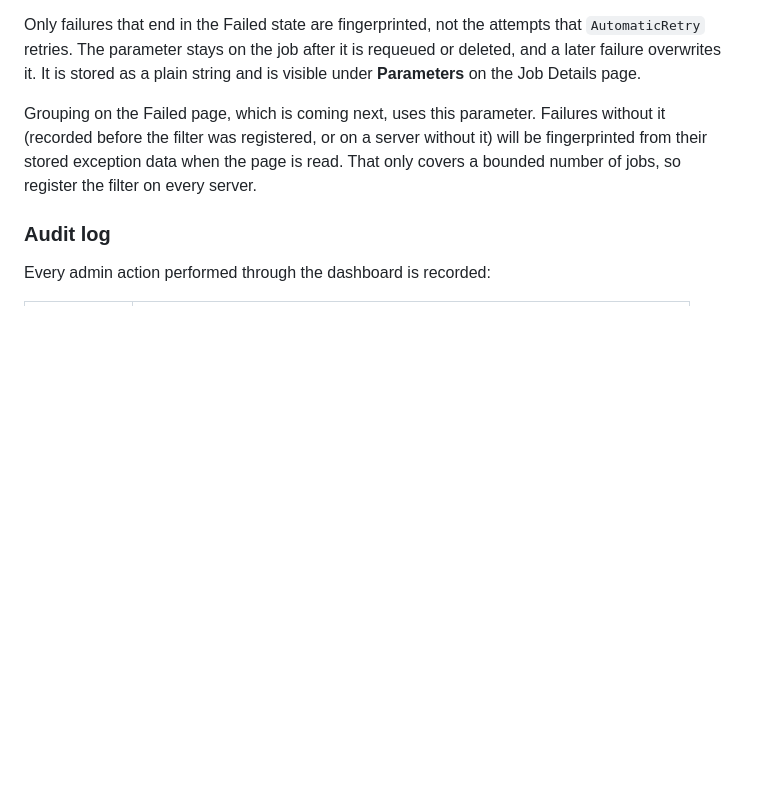
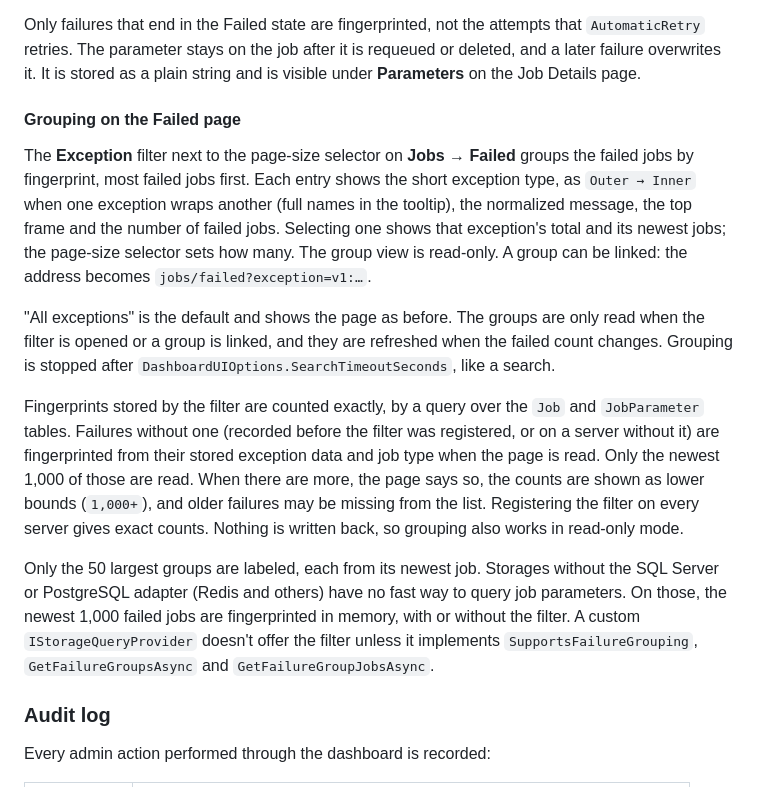
Before and after one commit to anwarminarso/a2n.Hangfire.Dashboard, a Markdown page: README.md, the part around the change. Drawn GitHub-style; blank space fills up the shorter version.

```diff
--- a/README.md
+++ b/README.md
@@ -637,7 +637,15 @@ Hangfire keeps only the first 100 lines of a failure's exception details. In a v
 
 Only failures that end in the Failed state are fingerprinted, not the attempts that `AutomaticRetry` retries. The parameter stays on the job after it is requeued or deleted, and a later failure overwrites it. It is stored as a plain string and is visible under **Parameters** on the Job Details page.
 
-Grouping on the Failed page, which is coming next, uses this parameter. Failures without it (recorded before the filter was registered, or on a server without it) will be fingerprinted from their stored exception data when the page is read. That only covers a bounded number of jobs, so register the filter on every server.
+#### Grouping on the Failed page
+
+The **Exception** filter next to the page-size selector on **Jobs → Failed** groups the failed jobs by fingerprint, most failed jobs first. Each entry shows the short exception type, as `Outer → Inner` when one exception wraps another (full names in the tooltip), the normalized message, the top frame and the number of failed jobs. Selecting one shows that exception's total and its newest jobs; the page-size selector sets how many. The group view is read-only. A group can be linked: the address becomes `jobs/failed?exception=v1:…`.
+
+"All exceptions" is the default and shows the page as before. The groups are only read when the filter is opened or a group is linked, and they are refreshed when the failed count changes. Grouping is stopped after `DashboardUIOptions.SearchTimeoutSeconds`, like a search.
+
+Fingerprints stored by the filter are counted exactly, by a query over the `Job` and `JobParameter` tables. Failures without one (recorded before the filter was registered, or on a server without it) are fingerprinted from their stored exception data and job type when the page is read. Only the newest 1,000 of those are read. When there are more, the page says so, the counts are shown as lower bounds (`1,000+`), and older failures may be missing from the list. Registering the filter on every server gives exact counts. Nothing is written back, so grouping also works in read-only mode.
+
+Only the 50 largest groups are labeled, each from its newest job. Storages without the SQL Server or PostgreSQL adapter (Redis and others) have no fast way to query job parameters. On those, the newest 1,000 failed jobs are fingerprinted in memory, with or without the filter. A custom `IStorageQueryProvider` doesn't offer the filter unless it implements `SupportsFailureGrouping`, `GetFailureGroupsAsync` and `GetFailureGroupJobsAsync`.
 
 ### Audit log
 
```
Also changed, not shown: CHANGELOG.md (+12 -0 lines).
